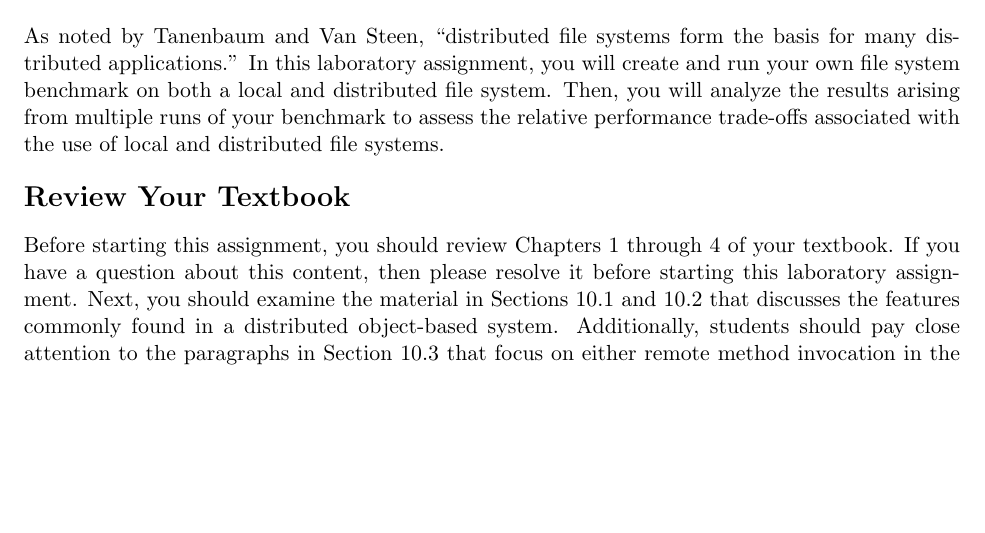
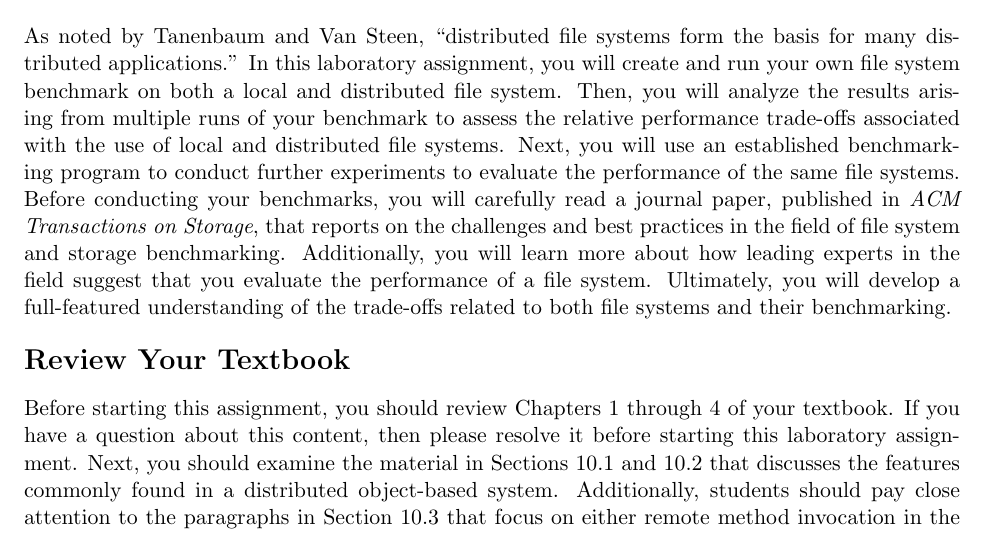
Before and after one commit to gkapfham/cs441S2016, a LaTeX document (labs/lab8/cs441S2016_lab8.tex): part of page 1 of 2, cut so that both start at the same text, the shorter picture padded with empty space. Compiled offline with pdfLaTeX; a LaTeX package or settings file that is missing is left out.

Commit message:
Finished revising all of the introductory content in the cs441S2016_lab8 file.

```diff
--- a/labs/lab8/cs441S2016_lab8.tex
+++ b/labs/lab8/cs441S2016_lab8.tex
@@ -11,7 +11,13 @@
 As noted by Tanenbaum and Van Steen, ``distributed file systems form the basis for many distributed applications.'' In
 this laboratory assignment, you will create and run your own file system benchmark on both a local and distributed file
 system. Then, you will analyze the results arising from multiple runs of your benchmark to assess the relative
-performance trade-offs associated with the use of local and distributed file systems.
+performance trade-offs associated with the use of local and distributed file systems. Next, you will use an established
+benchmarking program to conduct further experiments to evaluate the performance of the same file systems. Before
+conducting your benchmarks, you will carefully read a journal paper, published in {\em ACM Transactions on Storage},
+that reports on the challenges and best practices in the field of file system and storage benchmarking. Additionally,
+you will learn more about how leading experts in the field suggest that you evaluate the performance of a file system.
+Ultimately, you will develop a full-featured understanding of the trade-offs related to both file systems and their
+benchmarking.
 
 \section*{Review Your Textbook}
 
```
